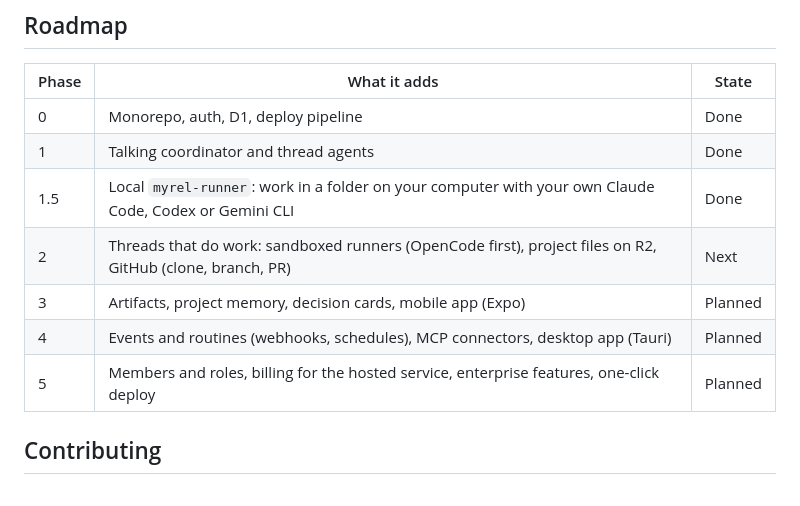
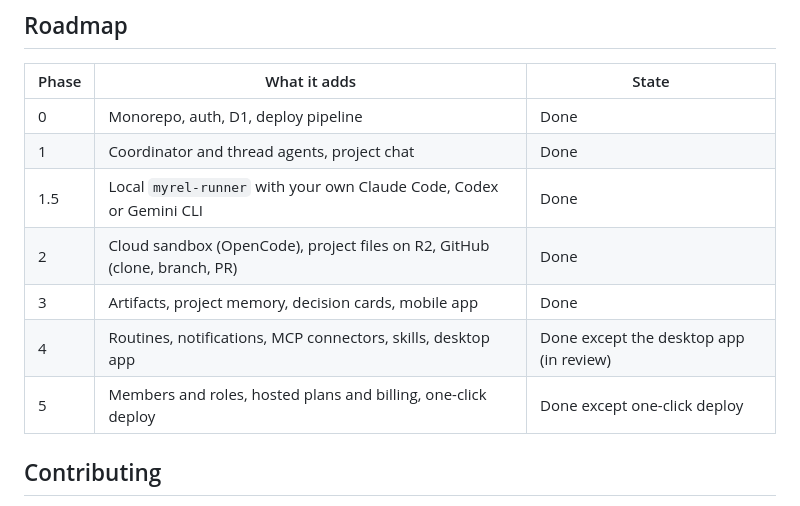
Before and after one commit to Fibteq-Inc/Myrel, a Markdown page: README.md, the part around one of its changes. GitHub-like rendering.

```diff
--- a/README.md
+++ b/README.md
@@ -118,12 +152,12 @@ connecting the apps.
 | Phase | What it adds | State |
 |---|---|---|
 | 0 | Monorepo, auth, D1, deploy pipeline | Done |
-| 1 | Talking coordinator and thread agents | Done |
-| 1.5 | Local `myrel-runner`: work in a folder on your computer with your own Claude Code, Codex or Gemini CLI | Done |
-| 2 | Threads that do work: sandboxed runners (OpenCode first), project files on R2, GitHub (clone, branch, PR) | Next |
-| 3 | Artifacts, project memory, decision cards, mobile app (Expo) | Planned |
-| 4 | Events and routines (webhooks, schedules), MCP connectors, desktop app (Tauri) | Planned |
-| 5 | Members and roles, billing for the hosted service, enterprise features, one-click deploy | Planned |
+| 1 | Coordinator and thread agents, project chat | Done |
+| 1.5 | Local `myrel-runner` with your own Claude Code, Codex or Gemini CLI | Done |
+| 2 | Cloud sandbox (OpenCode), project files on R2, GitHub (clone, branch, PR) | Done |
+| 3 | Artifacts, project memory, decision cards, mobile app | Done |
+| 4 | Routines, notifications, MCP connectors, skills, desktop app | Done except the desktop app (in review) |
+| 5 | Members and roles, hosted plans and billing, one-click deploy | Done except one-click deploy |
 
 ## Contributing
 
```
Also changed, not shown: other parts of README.md (+67 -33 lines), docs/architecture.md (+6 -5 lines).
